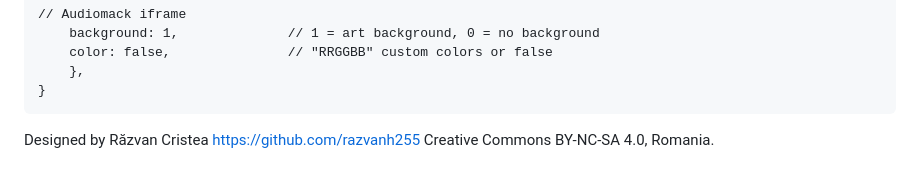
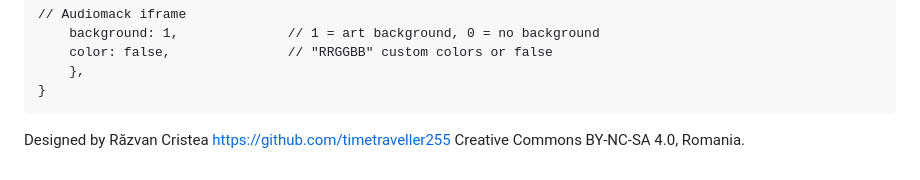
Before and after one commit to timetraveller255/MagicMirror-Modules, a Markdown page: yframe/README.md, the part around the change. Rendered like a GitHub page.

```diff
--- a/yframe/README.md
+++ b/yframe/README.md
@@ -88,5 +88,5 @@ HTML5 Video, Youtube, Vimeo, Soundcloud (playlist tracks must have embeded-playe
 	}
 
 Designed by Răzvan Cristea
-https://github.com/razvanh255
+https://github.com/timetraveller255
 Creative Commons BY-NC-SA 4.0, Romania.
```
